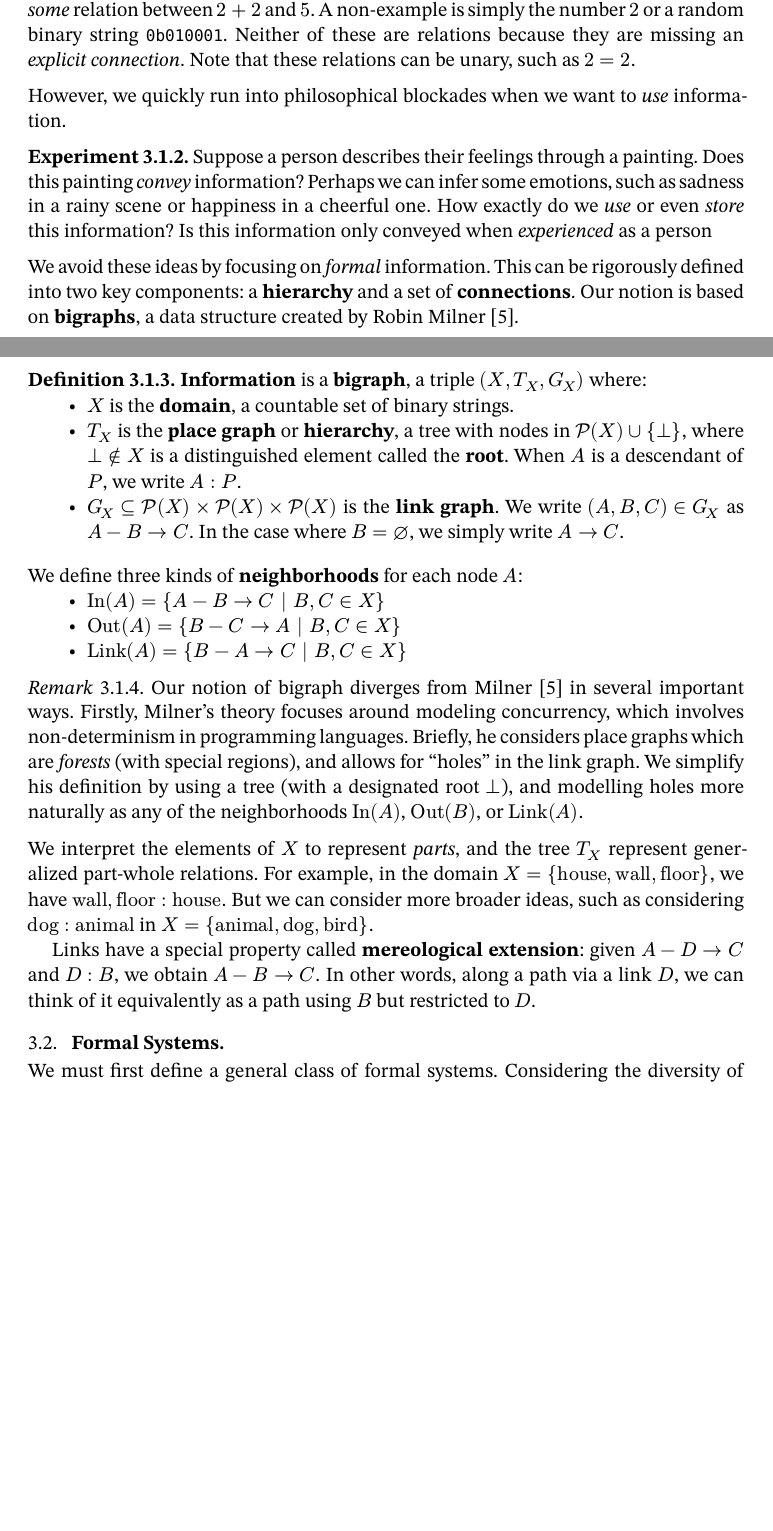
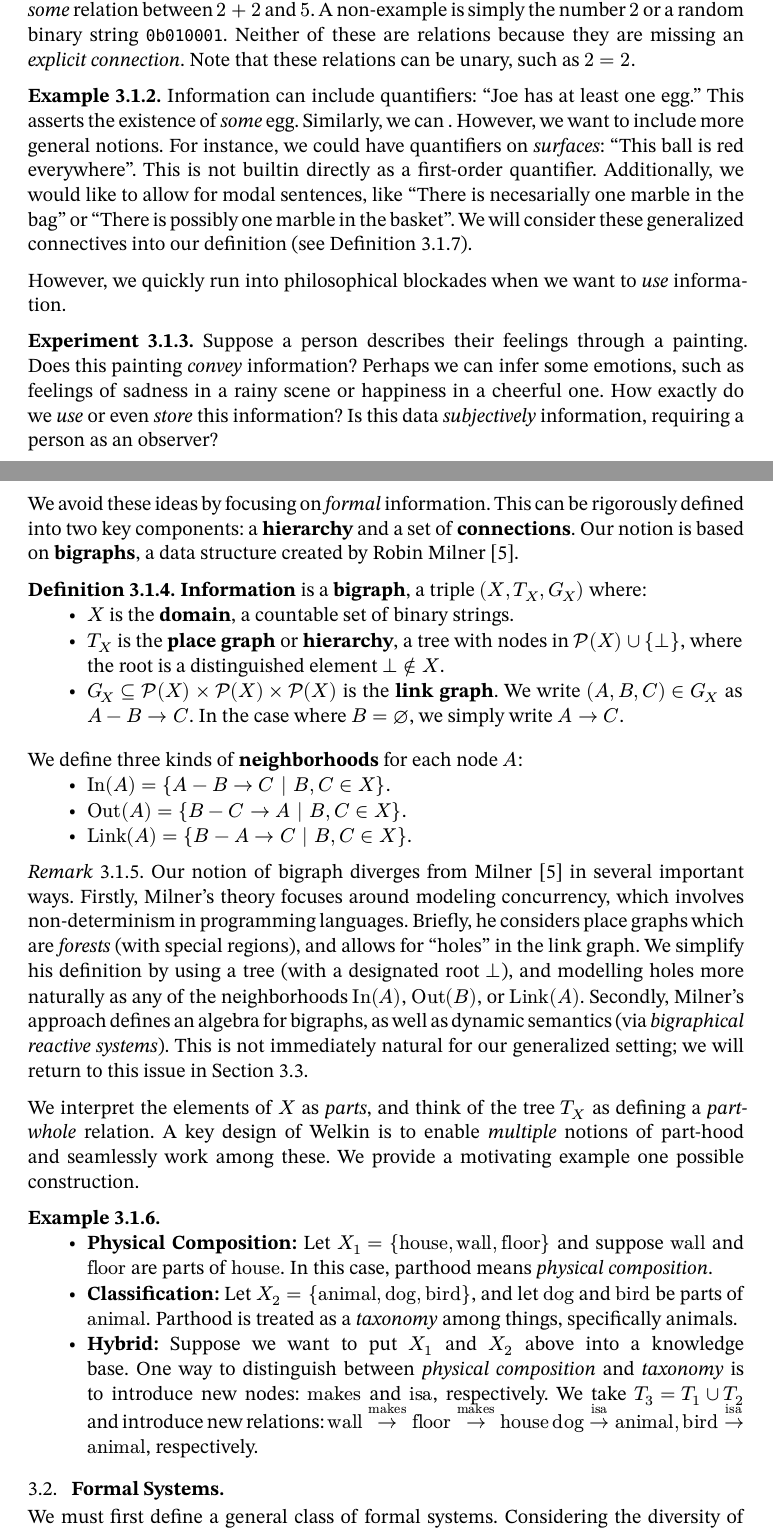
Before and after one commit to oscar-bender-stone/honors-thesis, a Typst document (source/index.typ, which reads source/information_systems.typ): two parts of pages 5 and 6 of 7 before the commit and two parts of pages 5 and 6 of 8 after it, joined at a grey line, cut so that both start at the same text, the shorter picture padded with empty space. Compiled offline with Typst 0.15.

Commit message:
Worked on example for parametric parthood

```diff
--- a/source/information_systems.typ
+++ b/source/information_systems.typ
@@ -34,17 +34,30 @@ examples.
   are relations because they are missing an _explicit connection_. Note that
   these relations can be unary, such as $2 = 2$.]
 
+
+#example[Information can include quantifiers: "Joe has at least one egg." This
+  asserts the existence of _some_ egg. Similarly, we can . However, we want to
+  include more general notions. For instance, we could have quantifiers on
+  _surfaces_: "This ball is red everywhere". This is not builtin directly as a
+  first-order quantifier. Additionally, we would like to allow for modal
+  sentences, like "There is necesarially one marble in the bag" or "There is
+  possibly one marble in the basket". We will consider these generalized
+  connectives into our definition (see @information).
+]
+
 However, we quickly run into philosophical blockades when we want to _use_
 information.
 
 #experiment[Suppose a person describes their feelings through a painting. Does
   this painting _convey_ information? Perhaps we can infer some emotions, such
-  as sadness in a rainy scene or happiness in a cheerful one. How exactly do we
-  _use_ or even _store_ this information? Is this information only conveyed when
-  _experienced_ as a person]
+  as feelings of sadness in a rainy scene or happiness in a cheerful one. How
+  exactly do we _use_ or even _store_ this information? Is this data
+  _subjectively_ information, requiring a person as an observer?]
 
 We avoid these ideas by focusing on _formal_ information. This can be rigorously
-defined into two key components: a *hierarchy* and a set of *connections*. Our notion is based on *bigraphs*, a data structure created by Robin Milner @robin_milner_bigraphs.
+defined into two key components: a *hierarchy* and a set of *connections*. Our
+notion is based on *bigraphs*, a data structure created by Robin Milner
+@robin_milner_bigraphs.
 
 #let In = math.text("In")
 #let Out = math.text("Out")
@@ -52,4 +65,3 @@ defined into two key components: a *hierarchy* and a set of *connections*. Our n
 
 #definition[*Information* is a *bigraph*, a triple $(X, T_X, G_X)$ where:
   - $X$ is the *domain*, a countable set of binary strings.
-  - $T_X$ is the *place graph* or *hierarchy*, a tree with nodes in $cal(P)(X) union {bot}$, where $bot in.not X$ is a distinguished element called the *root*. When $A$ is a descendant of $P$, we write $A : P$.
@@ -58,18 +74,47 @@ defined into two key components: a *hierarchy* and a set of *connections*. Our n
 
   We define three kinds of *neighborhoods* for each node $A$:
-  - $In(A) = {A - B -> C | B, C in X}$
-  - $Out(A) = {B - C -> A | B, C in X}$
-  - $Link(A) = {B - A -> C | B, C in X}$
+  - $In(A) = {A - B -> C | B, C in X}$.
+  - $Out(A) = {B - C -> A | B, C in X}$.
+  - $Link(A) = {B - A -> C | B, C in X}$.
+]<information>
+
+#remark[
+  Our notion of bigraph diverges from Milner @robin_milner_bigraphs in several
+  important ways. Firstly, Milner's theory focuses around modeling concurrency,
+  which involves non-determinism in programming languages. Briefly, he considers
+  place graphs which are _forests_ (with special regions), and allows for
+  "holes" in the link graph. We simplify his definition by using a tree (with a
+  designated root $bot$), and modelling holes more naturally as any of the
+  neighborhoods $In(A)$, $Out(B)$, or $Link(A)$. Secondly, Milner's approach
+  defines an algebra for bigraphs, as well as dynamic semantics (via
+  _bigraphical reactive systems_). This is not immediately natural for our
+  generalized setting; we will return to this issue in @transformations.
 ]
 
-#remark[
-  Our notion of bigraph diverges from Milner @robin_milner_bigraphs in several important ways. Firstly, Milner's theory focuses around modeling concurrency, which involves non-determinism in programming languages. Briefly, he considers place graphs which are _forests_ (with special regions), and allows for "holes" in the link graph. We simplify his definition by using a tree (with a designated root $bot$), and modelling holes more naturally as any of the neighborhoods $In(A)$, $Out(B)$, or $Link(A)$.
-]
+We interpret the elements of $X$ as _parts_, and think of the tree $T_X$ as
+defining a _part-whole_ relation. A key design of Welkin is to enable _multiple_
+notions of part-hood and seamlessly work among these. We provide a motivating
+example one possible construction.
 
+#example[
+  - *Physical Composition:* Let $X_1 = {"house", "wall", "floor"}$ and suppose
+    $"wall"$ and $"floor"$ are parts of $"house"$. In this case, parthood means
+    _physical composition_.
+  - *Classification:* Let $X_2 = {"animal", "dog", "bird"}$, and let $"dog"$ and
+    $"bird"$ be parts of $"animal"$. Parthood is treated as a _taxonomy_ among
+    things, specifically animals.
+  - *Hybrid:* Suppose we want to put $X_1$ and $X_2$ above into a knowledge
+    base. One way to distinguish between _physical composition_ and _taxonomy_
+    is to introduce new nodes: $"makes"$ and $"isa"$, respectively. We take
+    $T_3 = T_1 union T_2$ and introduce new relations:
+    $"wall" ->^"makes" "floor" ->^"makes" "house"$
+    $"dog" ->^"isa" "animal", "bird" ->^"isa" "animal"$, respectively.
+]<parts_examples>
 
-We interpret the elements of $X$ to represent _parts_, and the tree $T_X$ represent generalized part-whole relations. For example, in the domain $X = {"house", "wall", "floor"}$, we have $"wall", "floor" : "house"$. But we can consider more broader ideas, such as considering $"dog": "animal"$ in $X = {"animal", "dog", "bird"}$.
-
-Links have a special property called *mereological extension*: given $A - D -> C$ and $D : B$, we obtain $A - B -> C$. In other words, along a path via a link $D$, we can think of it equivalently as a path using $B$ but restricted to $D$.
+// Links have a special property called *mereological extension*: given
+// $A - D -> C$ and $D : B$, we obtain $A - B -> C$. In other words, along a path
+// via a link $D$, we can think of it equivalently as a path using $B$ but
+// restricted to $D$.
 
 == Formal Systems
 
```
Also changed, not shown: document/thesis.pdf, source/information_systems.typ (8 more changed lines).
